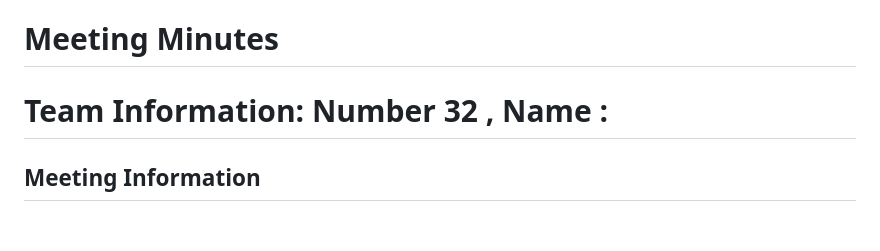
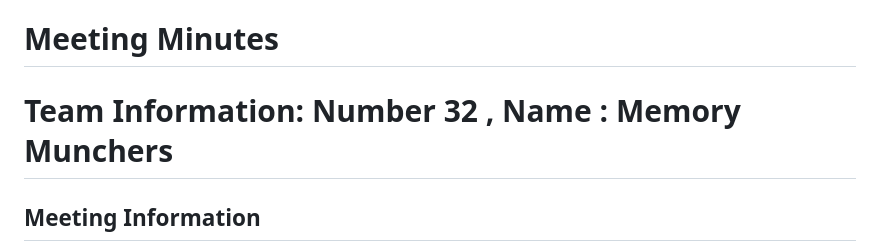
Before and after one commit to cse110-sp24-group32/cse110-sp24-group32, a Markdown page: admin/meetings/meetingminutes.md, the part around the change. Drawn GitHub-style; blank space fills up the shorter version.

```diff
--- a/admin/meetings/meetingminutes.md
+++ b/admin/meetings/meetingminutes.md
@@ -1,5 +1,5 @@
 # Meeting Minutes
-# Team Information: Number 32 , Name :
+# Team Information: Number 32 , Name : Memory Munchers
 ## Meeting Information
 **Meeting Date/Time:** 4/13/2024, 8 - 10 pm (2 hours)
 **Meeting Purpose:** Kickoff Meeting, Team Brand, Discussion on Monday's Assingments
```
